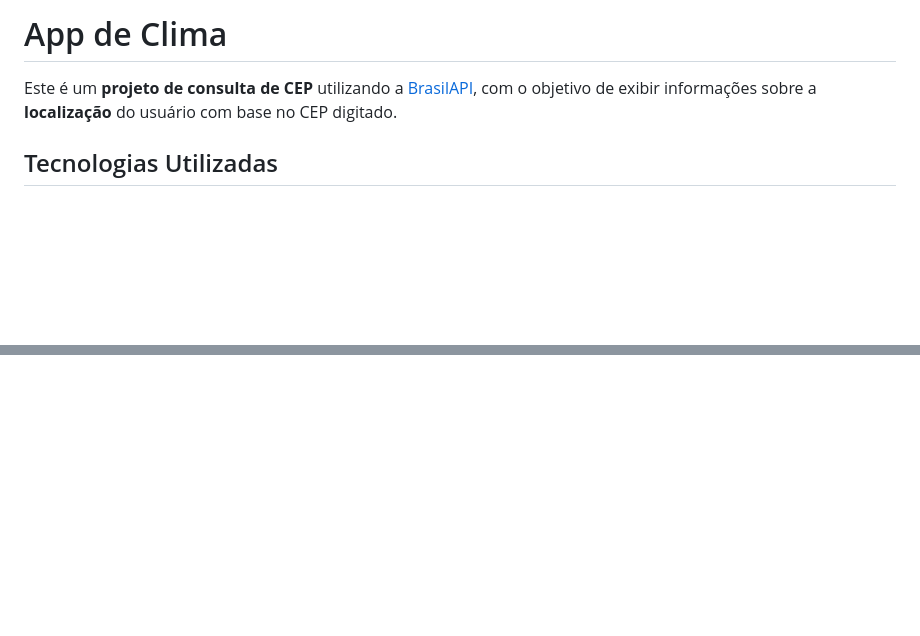
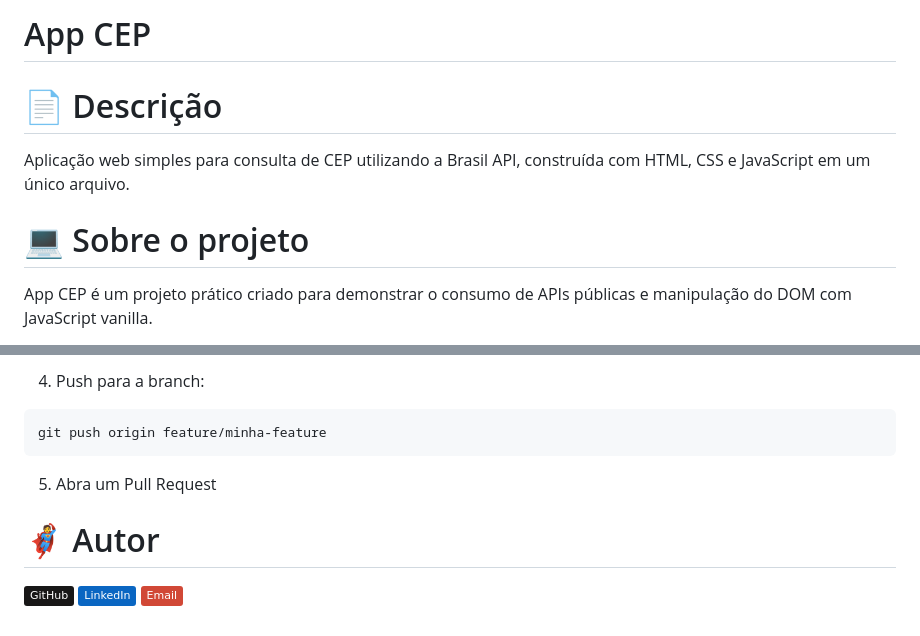
Before and after one commit to henrymzs/cep-project, a Markdown page: README.md, 2 parts joined by grey strips. GitHub-like rendering; badges without logos; blank space fills up the shorter version.

````diff
--- a/README.md
+++ b/README.md
@@ -1,6 +1,8 @@
-# App de Clima
+# App CEP
 
-Este é um **projeto de consulta de CEP** utilizando a [BrasilAPI](https://brasilapi.com.br/docs#tag/CEP), com o objetivo de exibir informações sobre a **localização** do usuário com base no CEP digitado.
+# 📄 Descrição
+Aplicação web simples para consulta de CEP utilizando a Brasil API, construída com HTML, CSS e JavaScript em um único arquivo.
 
-## Tecnologias Utilizadas
+# 💻 Sobre o projeto
+App CEP é um projeto prático criado para demonstrar o consumo de APIs públicas e manipulação do DOM com JavaScript vanilla.
 
@@ -33,0 +73,12 @@ O projeto foi desenvolvido em **apenas um arquivo**, contendo:
+4. Push para a branch:
+```bash
+git push origin feature/minha-feature
+```
+
+5. Abra um Pull Request
+
+# 🦸 Autor
+
+[![GitHub](https://img.shields.io/badge/GitHub-181717?style=flat&logo=github)](https://github.com/henrymzs)
+[![LinkedIn](https://img.shields.io/badge/LinkedIn-0A66C2?style=flat&logo=linkedin)](https://linkedin.com/in/henry-kaua)
+[![Email](https://img.shields.io/badge/Email-D14836?style=flat&logo=gmail&logoColor=white)](mailto:henrykaua21@gmail.com)
````
Also changed, not shown: other parts of README.md (+58 -21 lines), desktop.png (added).
